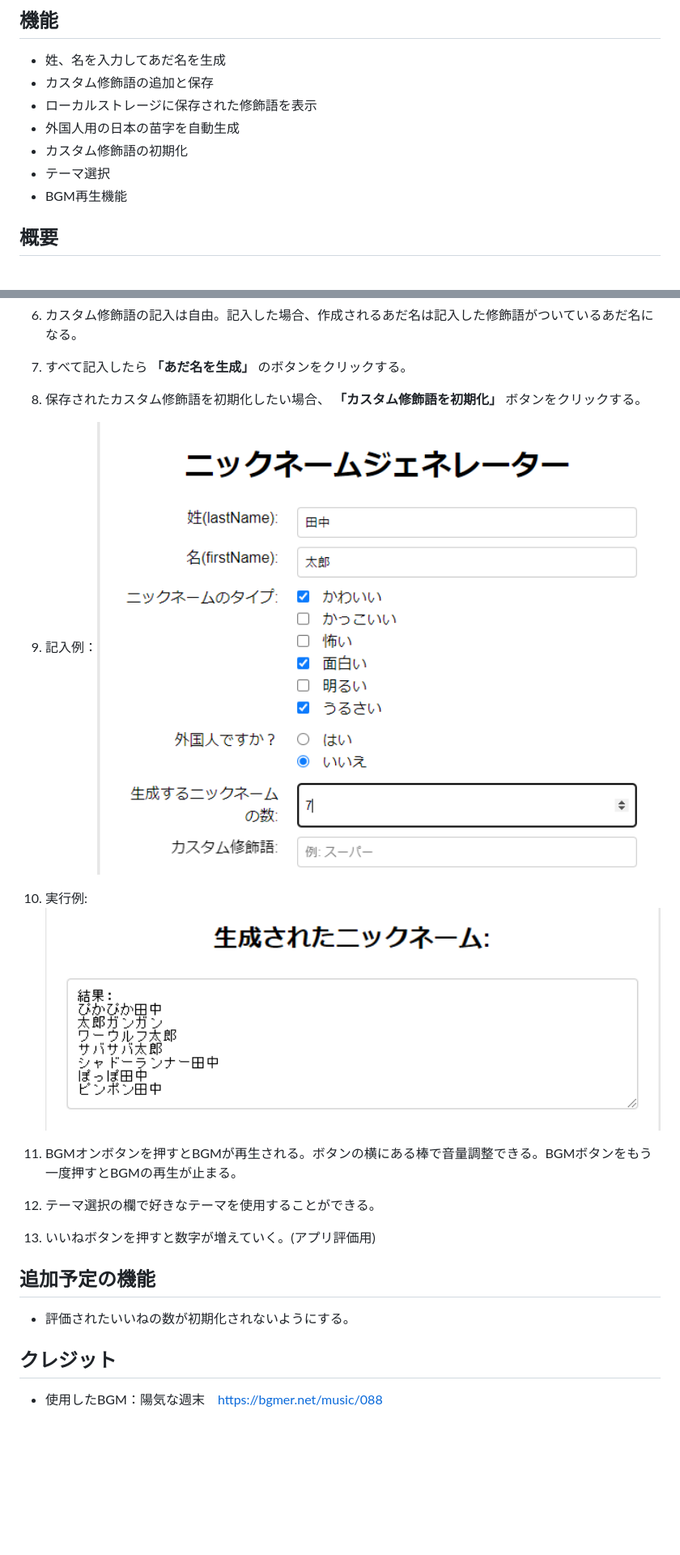
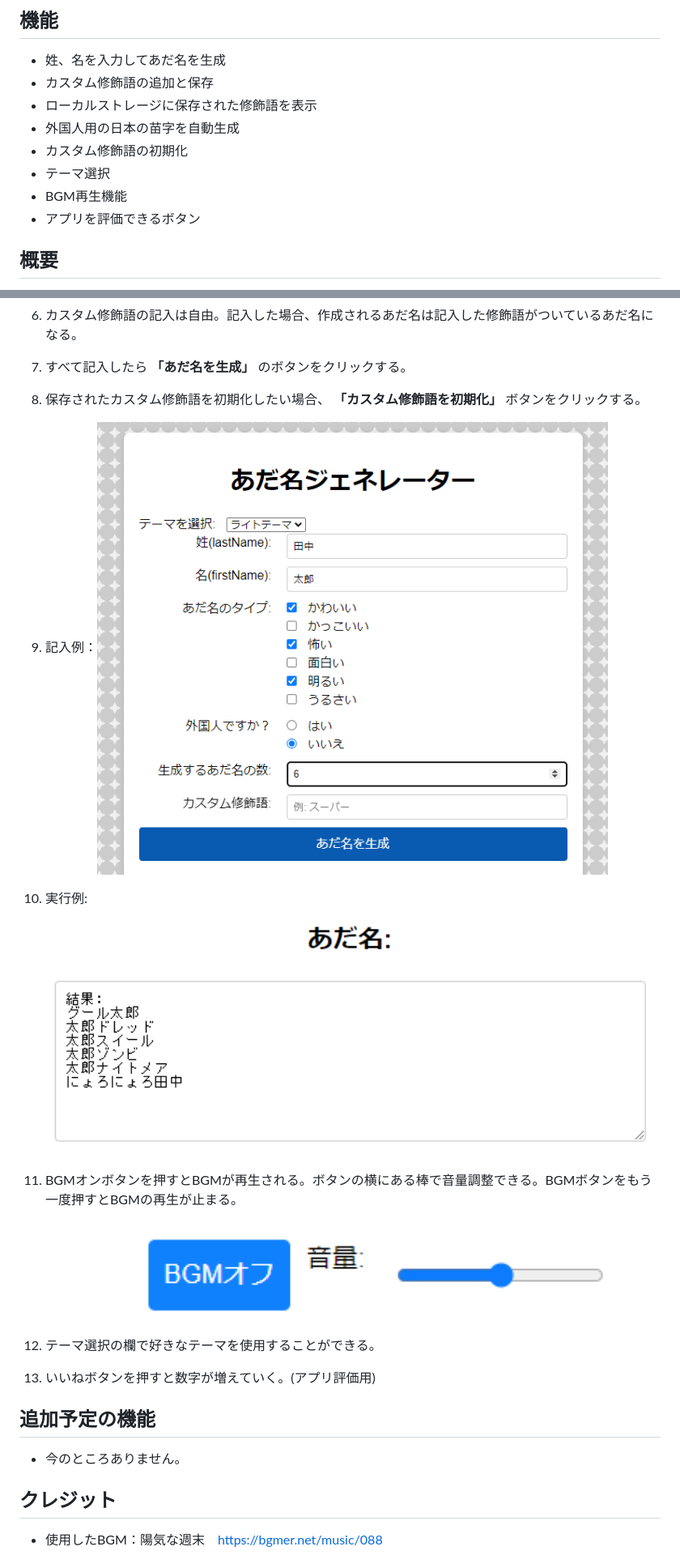
Before and after one commit to Retsu2006/adana-tool, a Markdown page: README.md, 2 parts joined by grey strips. Shown: that part at 81% size. Drawn GitHub-style; pictures changed too: ex-bgm.png (added), ex-entry.png, ex-result.png; blank space fills up the shorter version.

Commit message:
READMEの変更

```diff
--- a/README.md
+++ b/README.md
@@ -11,6 +11,7 @@
 - カスタム修飾語の初期化
 - テーマ選択
 - BGM再生機能
+- アプリを評価できるボタン
 
 ## 概要
 
@@ -29,12 +30,12 @@
 9. 記入例：<img src="ex-entry.png" width="1000"/>
 
 10. 実行例:<img src="ex-result.png" width="1000"/>
-11. BGMオンボタンを押すとBGMが再生される。ボタンの横にある棒で音量調整できる。BGMボタンをもう一度押すとBGMの再生が止まる。
+11. BGMオンボタンを押すとBGMが再生される。ボタンの横にある棒で音量調整できる。BGMボタンをもう一度押すとBGMの再生が止まる。<img src="ex-bgm.png" width="1000"/>
 12. テーマ選択の欄で好きなテーマを使用することができる。
 13. いいねボタンを押すと数字が増えていく。(アプリ評価用)
 
 ## 追加予定の機能
-- 評価されたいいねの数が初期化されないようにする。
+- 今のところありません。
 
 ## クレジット
 - 使用したBGM：陽気な週末　https://bgmer.net/music/088
```
